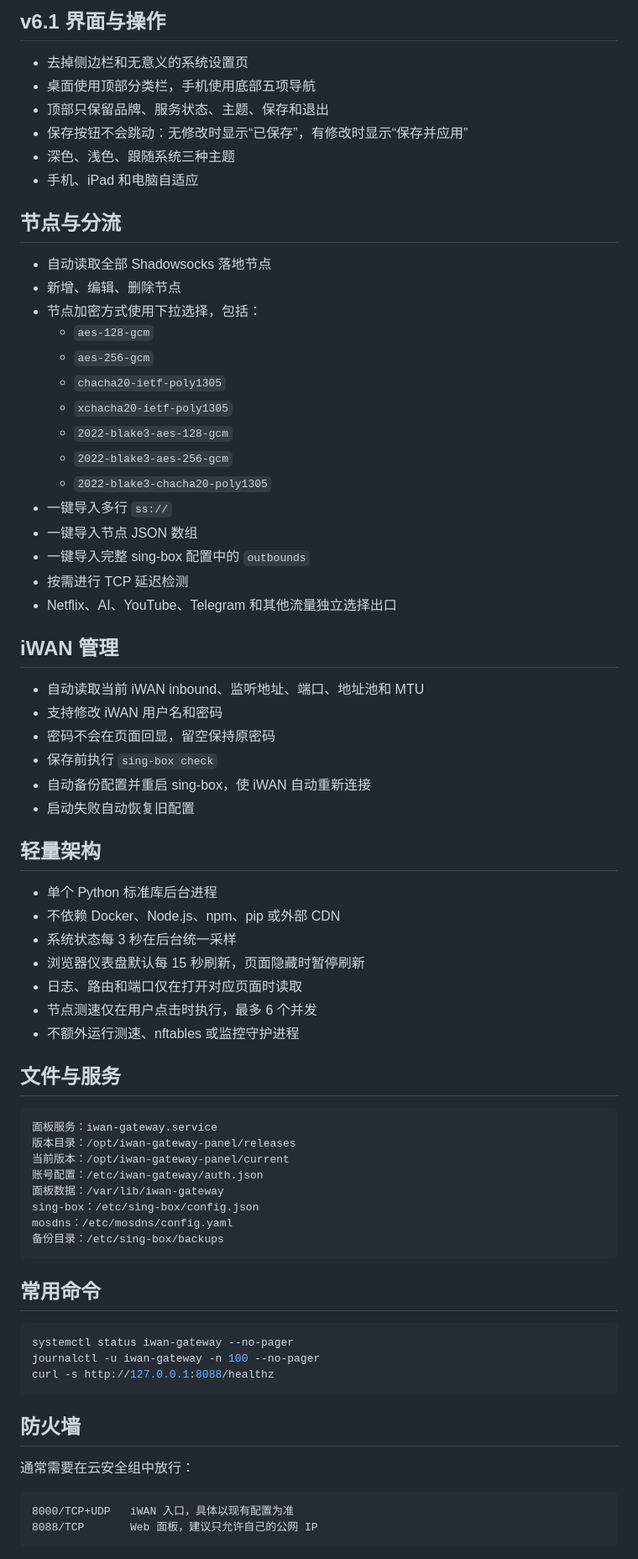
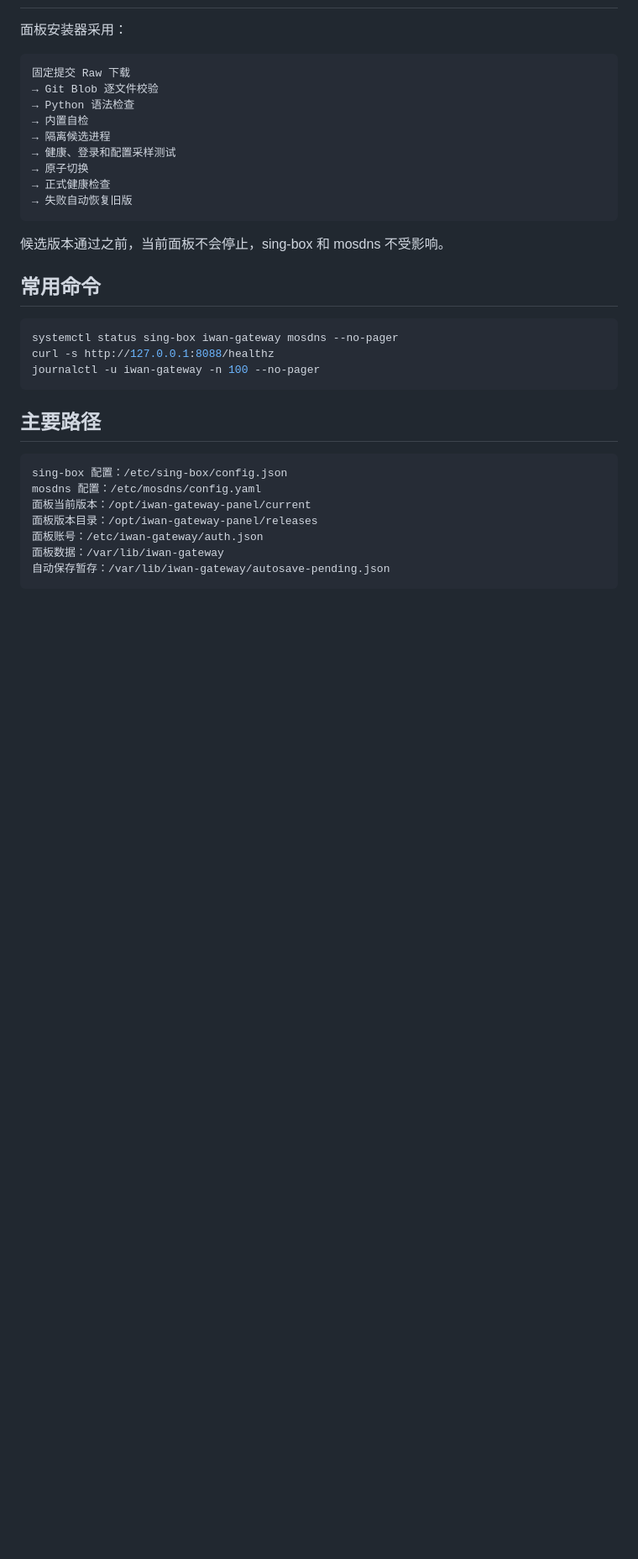
Before and after one commit to zhuvps1-hub/sing-box-ricky-installer, a Markdown page: README.md, the part around one of its changes. Shown at 84% size. GitHub-like rendering; blank space fills up the shorter version.

Commit message:
docs: refresh README for v6.6 and link full guide

````diff
--- a/README.md
+++ b/README.md
@@ -51,75 +55,35 @@ bash <(curl -fsSL https://raw.githubusercontent.com/zhuvps1-hub/sing-box-ricky-i
-## v6.1 界面与操作
-
-- 去掉侧边栏和无意义的系统设置页
-- 桌面使用顶部分类栏，手机使用底部五项导航
-- 顶部只保留品牌、服务状态、主题、保存和退出
-- 保存按钮不会跳动：无修改时显示“已保存”，有修改时显示“保存并应用”
-- 深色、浅色、跟随系统三种主题
-- 手机、iPad 和电脑自适应
-
-## 节点与分流
-
-- 自动读取全部 Shadowsocks 落地节点
-- 新增、编辑、删除节点
-- 节点加密方式使用下拉选择，包括：
-  - `aes-128-gcm`
-  - `aes-256-gcm`
-  - `chacha20-ietf-poly1305`
-  - `xchacha20-ietf-poly1305`
-  - `2022-blake3-aes-128-gcm`
-  - `2022-blake3-aes-256-gcm`
-  - `2022-blake3-chacha20-poly1305`
-- 一键导入多行 `ss://`
-- 一键导入节点 JSON 数组
-- 一键导入完整 sing-box 配置中的 `outbounds`
-- 按需进行 TCP 延迟检测
-- Netflix、AI、YouTube、Telegram 和其他流量独立选择出口
-
-## iWAN 管理
-
-- 自动读取当前 iWAN inbound、监听地址、端口、地址池和 MTU
-- 支持修改 iWAN 用户名和密码
-- 密码不会在页面回显，留空保持原密码
-- 保存前执行 `sing-box check`
-- 自动备份配置并重启 sing-box，使 iWAN 自动重新连接
-- 启动失败自动恢复旧配置
-
-## 轻量架构
-
-- 单个 Python 标准库后台进程
-- 不依赖 Docker、Node.js、npm、pip 或外部 CDN
-- 系统状态每 3 秒在后台统一采样
-- 浏览器仪表盘默认每 15 秒刷新，页面隐藏时暂停刷新
-- 日志、路由和端口仅在打开对应页面时读取
-- 节点测速仅在用户点击时执行，最多 6 个并发
-- 不额外运行测速、nftables 或监控守护进程
-
-## 文件与服务
+面板安装器采用：
 
 ```text
-面板服务：iwan-gateway.service
-版本目录：/opt/iwan-gateway-panel/releases
-当前版本：/opt/iwan-gateway-panel/current
-账号配置：/etc/iwan-gateway/auth.json
-面板数据：/var/lib/iwan-gateway
-sing-box：/etc/sing-box/config.json
-mosdns：/etc/mosdns/config.yaml
-备份目录：/etc/sing-box/backups
+固定提交 Raw 下载
+→ Git Blob 逐文件校验
+→ Python 语法检查
+→ 内置自检
+→ 隔离候选进程
+→ 健康、登录和配置采样测试
+→ 原子切换
+→ 正式健康检查
+→ 失败自动恢复旧版
 ```
+
+候选版本通过之前，当前面板不会停止，sing-box 和 mosdns 不受影响。
 
 ## 常用命令
 
 ```bash
-systemctl status iwan-gateway --no-pager
+systemctl status sing-box iwan-gateway mosdns --no-pager
+curl -s http://127.0.0.1:8088/healthz
 journalctl -u iwan-gateway -n 100 --no-pager
-curl -s http://127.0.0.1:8088/healthz
 ```
 
-## 防火墙
-
-通常需要在云安全组中放行：
+## 主要路径
 
 ```text
-8000/TCP+UDP   iWAN 入口，具体以现有配置为准
-8088/TCP       Web 面板，建议只允许自己的公网 IP
+sing-box 配置：/etc/sing-box/config.json
+mosdns 配置：/etc/mosdns/config.yaml
+面板当前版本：/opt/iwan-gateway-panel/current
+面板版本目录：/opt/iwan-gateway-panel/releases
+面板账号：/etc/iwan-gateway/auth.json
+面板数据：/var/lib/iwan-gateway
+自动保存暂存：/var/lib/iwan-gateway/autosave-pending.json
 ```
````
Also changed, not shown: other parts of README.md (+39 -35 lines).
